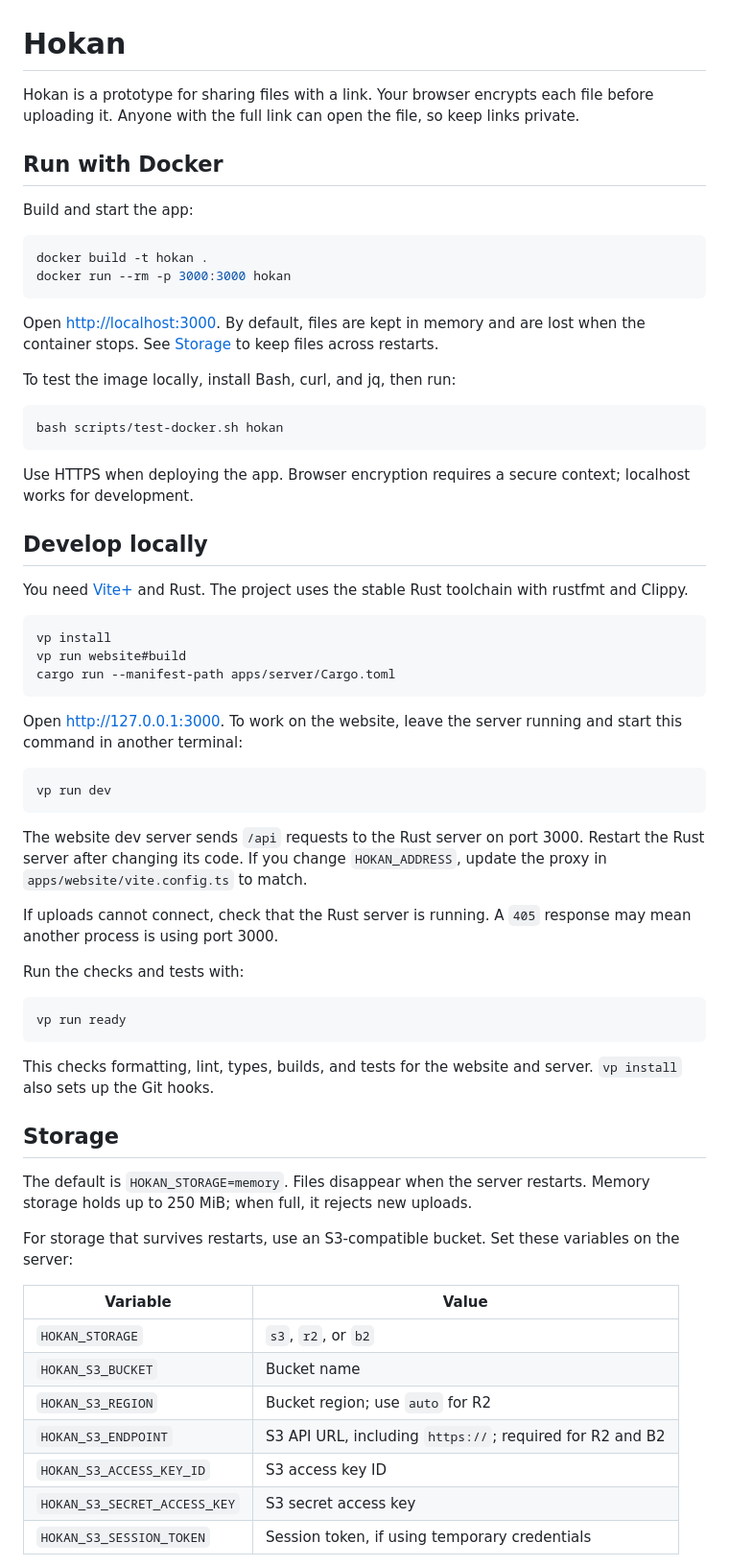
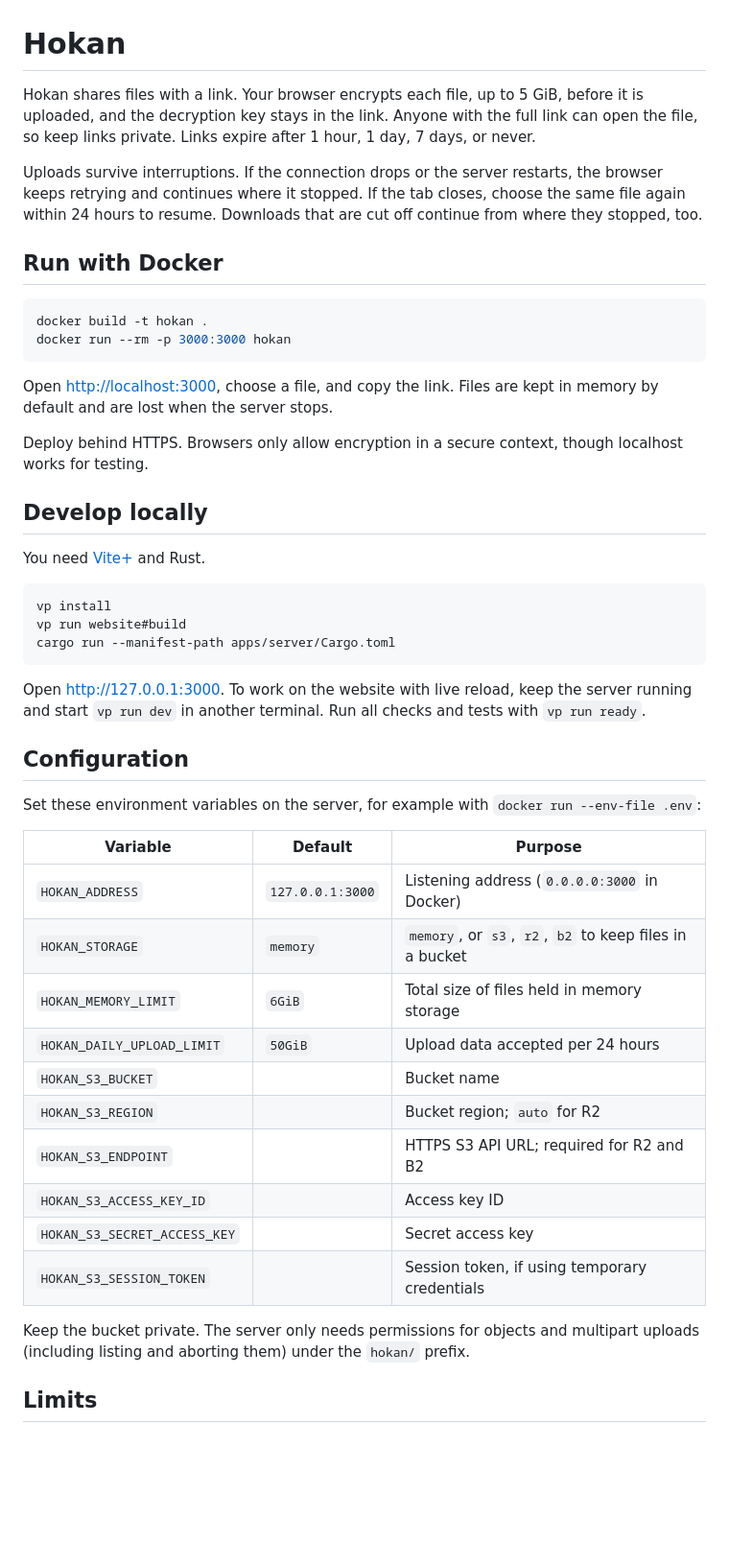
Before and after one commit to Baysul/hokan, a Markdown page: README.md, the part around one of its changes. Shown at 96% size. Drawn GitHub-style; blank space fills up the shorter version.

Commit message:
docs: trim README and describe 5 GiB resumable transfers

````diff
--- a/README.md
+++ b/README.md
@@ -1,29 +1,23 @@
 # Hokan
 
-Hokan is a prototype for sharing files with a link. Your browser encrypts each file before uploading it. Anyone with the full link can open the file, so keep links private.
+Hokan shares files with a link. Your browser encrypts each file, up to 5 GiB, before it is uploaded, and the decryption key stays in the link. Anyone with the full link can open the file, so keep links private. Links expire after 1 hour, 1 day, 7 days, or never.
+
+Uploads survive interruptions. If the connection drops or the server restarts, the browser keeps retrying and continues where it stopped. If the tab closes, choose the same file again within 24 hours to resume. Downloads that are cut off continue from where they stopped, too.
 
 ## Run with Docker
-
-Build and start the app:
 
 ```sh
 docker build -t hokan .
 docker run --rm -p 3000:3000 hokan
 ```
 
-Open <http://localhost:3000>. By default, files are kept in memory and are lost when the container stops. See [Storage](#storage) to keep files across restarts.
+Open <http://localhost:3000>, choose a file, and copy the link. Files are kept in memory by default and are lost when the server stops.
 
-To test the image locally, install Bash, curl, and jq, then run:
-
-```sh
-bash scripts/test-docker.sh hokan
-```
-
-Use HTTPS when deploying the app. Browser encryption requires a secure context; localhost works for development.
+Deploy behind HTTPS. Browsers only allow encryption in a secure context, though localhost works for testing.
 
 ## Develop locally
 
-You need [Vite+](https://viteplus.dev/guide/) and Rust. The project uses the stable Rust toolchain with rustfmt and Clippy.
+You need [Vite+](https://viteplus.dev/guide/) and Rust.
 
 ```sh
 vp install
@@ -31,37 +25,26 @@ vp run website#build
 cargo run --manifest-path apps/server/Cargo.toml
 ```
 
-Open <http://127.0.0.1:3000>. To work on the website, leave the server running and start this command in another terminal:
+Open <http://127.0.0.1:3000>. To work on the website with live reload, keep the server running and start `vp run dev` in another terminal. Run all checks and tests with `vp run ready`.
 
-```sh
-vp run dev
-```
+## Configuration
 
-The website dev server sends `/api` requests to the Rust server on port 3000. Restart the Rust server after changing its code. If you change `HOKAN_ADDRESS`, update the proxy in `apps/website/vite.config.ts` to match.
+Set these environment variables on the server, for example with `docker run --env-file .env`:
 
-If uploads cannot connect, check that the Rust server is running. A `405` response may mean another process is using port 3000.
+| Variable                     | Default          | Purpose                                                 |
+| ---------------------------- | ---------------- | ------------------------------------------------------- |
+| `HOKAN_ADDRESS`              | `127.0.0.1:3000` | Listening address (`0.0.0.0:3000` in Docker)            |
+| `HOKAN_STORAGE`              | `memory`         | `memory`, or `s3`, `r2`, `b2` to keep files in a bucket |
+| `HOKAN_MEMORY_LIMIT`         | `6GiB`           | Total size of files held in memory storage              |
+| `HOKAN_DAILY_UPLOAD_LIMIT`   | `50GiB`          | Upload data accepted per 24 hours                       |
+| `HOKAN_S3_BUCKET`            |                  | Bucket name                                             |
+| `HOKAN_S3_REGION`            |                  | Bucket region; `auto` for R2                            |
+| `HOKAN_S3_ENDPOINT`          |                  | HTTPS S3 API URL; required for R2 and B2                |
+| `HOKAN_S3_ACCESS_KEY_ID`     |                  | Access key ID                                           |
+| `HOKAN_S3_SECRET_ACCESS_KEY` |                  | Secret access key                                       |
+| `HOKAN_S3_SESSION_TOKEN`     |                  | Session token, if using temporary credentials           |
 
-Run the checks and tests with:
+Keep the bucket private. The server only needs permissions for objects and multipart uploads (including listing and aborting them) under the `hokan/` prefix.
 
-```sh
-vp run ready
-```
+## Limits
 
-This checks formatting, lint, types, builds, and tests for the website and server. `vp install` also sets up the Git hooks.
-
-## Storage
-
-The default is `HOKAN_STORAGE=memory`. Files disappear when the server restarts. Memory storage holds up to 250 MiB; when full, it rejects new uploads.
-
-For storage that survives restarts, use an S3-compatible bucket. Set these variables on the server:
-
-| Variable                     | Value                                                    |
-| ---------------------------- | -------------------------------------------------------- |
-| `HOKAN_STORAGE`              | `s3`, `r2`, or `b2`                                      |
-| `HOKAN_S3_BUCKET`            | Bucket name                                              |
-| `HOKAN_S3_REGION`            | Bucket region; use `auto` for R2                         |
-| `HOKAN_S3_ENDPOINT`          | S3 API URL, including `https://`; required for R2 and B2 |
-| `HOKAN_S3_ACCESS_KEY_ID`     | S3 access key ID                                         |
-| `HOKAN_S3_SECRET_ACCESS_KEY` | S3 secret access key                                     |
-| `HOKAN_S3_SESSION_TOKEN`     | Session token, if using temporary credentials            |
-
````
Also changed, not shown: other parts of README.md (+1 -34 lines).
